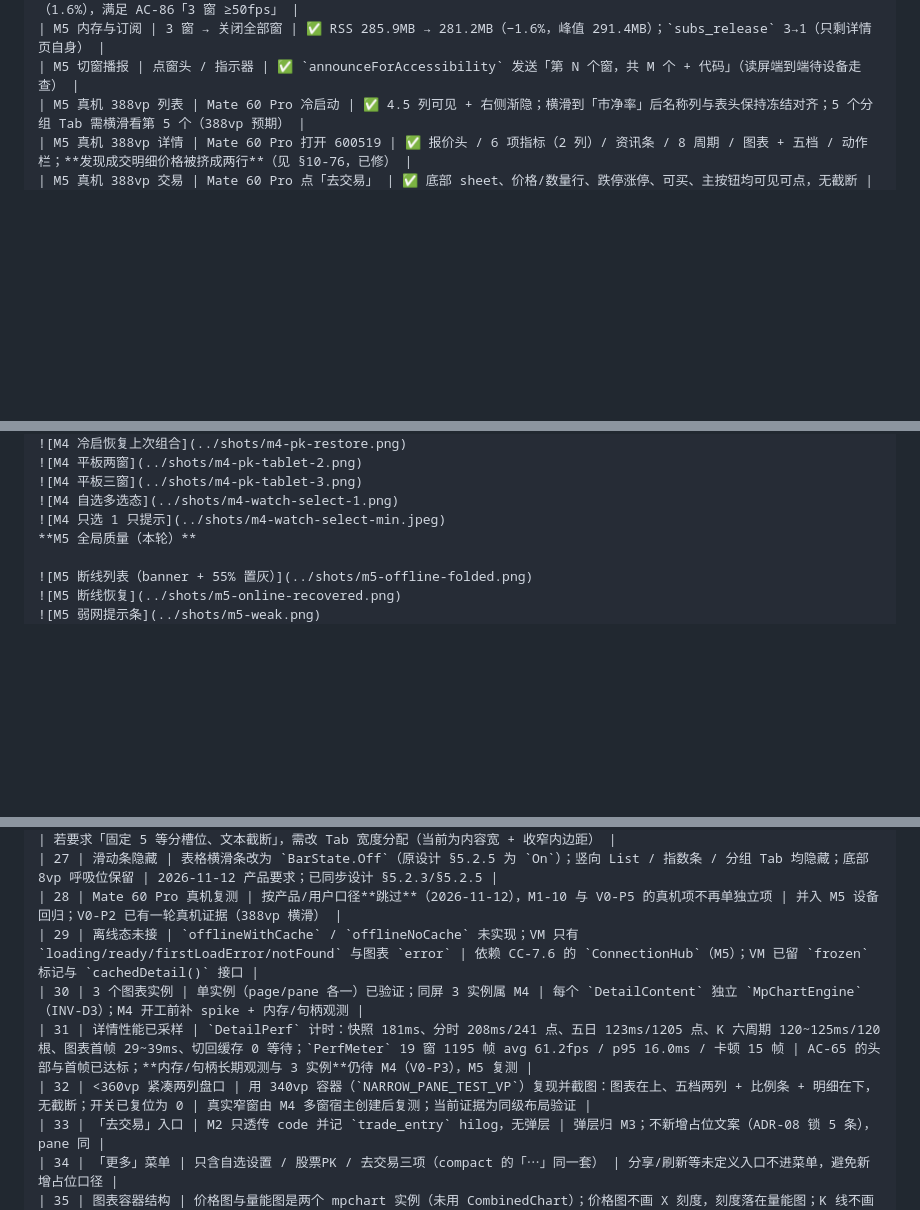
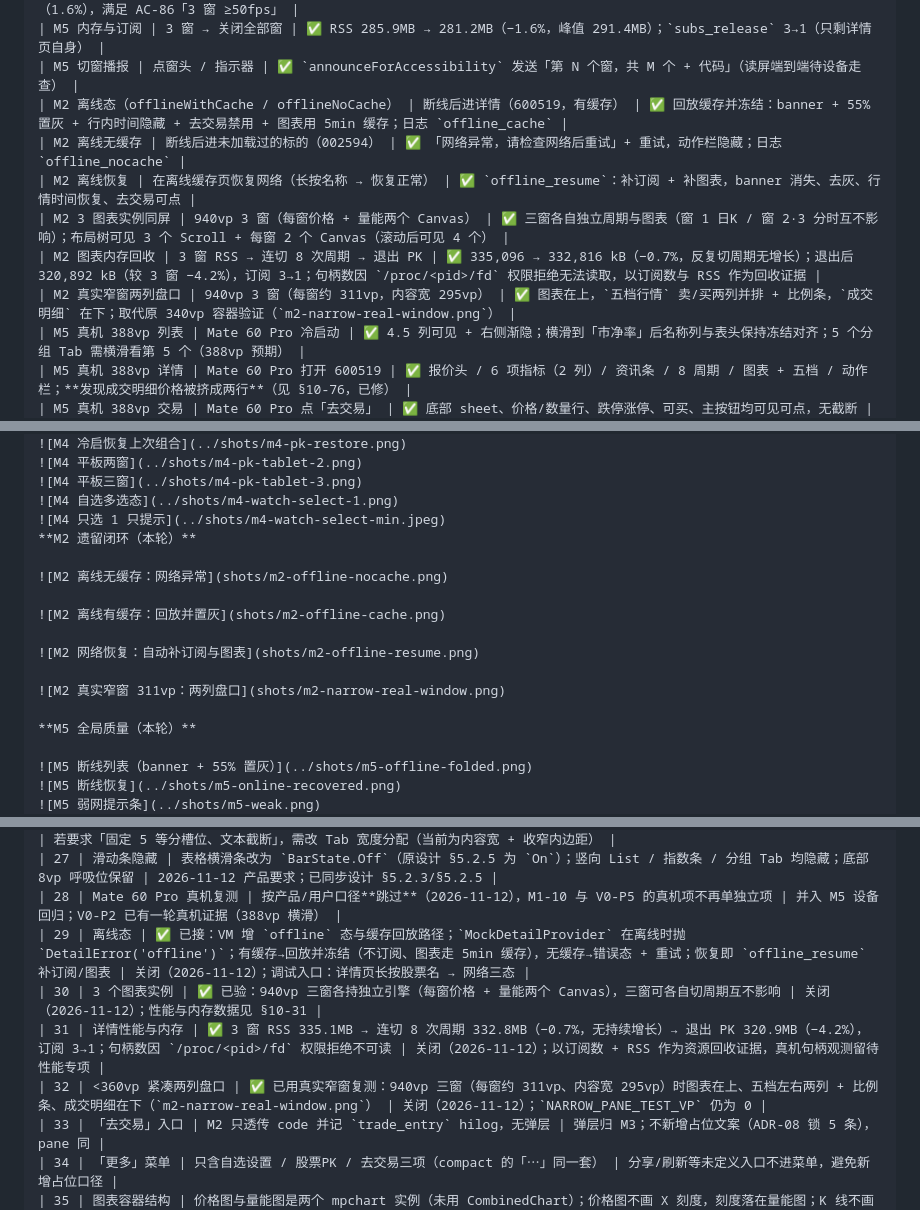
Before and after one commit to AndGirl/AI-hmos-Stock, a Markdown page: docs/进度文档.md, 3 parts joined by grey strips. Drawn GitHub-style; blank space fills up the shorter version.

```diff
--- a/docs/进度文档.md
+++ b/docs/进度文档.md
@@ -703,6 +703,12 @@ devecocli ui longclick --device "Pura X Max" 150 546     # 多窗：长按窗内
 | M5 3 窗性能 | 3 窗 + 1.45×，长按窗内股票名采样 | ✅ 16 窗 1015 帧 avg **60.8fps**、p95 16.0ms、jank 16 帧（1.6%），满足 AC-86「3 窗 ≥50fps」 |
 | M5 内存与订阅 | 3 窗 → 关闭全部窗 | ✅ RSS 285.9MB → 281.2MB（−1.6%，峰值 291.4MB）；`subs_release` 3→1（只剩详情页自身） |
 | M5 切窗播报 | 点窗头 / 指示器 | ✅ `announceForAccessibility` 发送「第 N 个窗，共 M 个 + 代码」（读屏端到端待设备走查） |
+| M2 离线态（offlineWithCache / offlineNoCache） | 断线后进详情（600519，有缓存） | ✅ 回放缓存并冻结：banner + 55% 置灰 + 行内时间隐藏 + 去交易禁用 + 图表用 5min 缓存；日志 `offline_cache` |
+| M2 离线无缓存 | 断线后进未加载过的标的（002594） | ✅ 「网络异常，请检查网络后重试」+ 重试，动作栏隐藏；日志 `offline_nocache` |
+| M2 离线恢复 | 在离线缓存页恢复网络（长按名称 → 恢复正常） | ✅ `offline_resume`：补订阅 + 补图表，banner 消失、去灰、行情时间恢复、去交易可点 |
+| M2 3 图表实例同屏 | 940vp 3 窗（每窗价格 + 量能两个 Canvas） | ✅ 三窗各自独立周期与图表（窗 1 日K / 窗 2·3 分时互不影响）；布局树可见 3 个 Scroll + 每窗 2 个 Canvas（滚动后可见 4 个） |
+| M2 图表内存回收 | 3 窗 RSS → 连切 8 次周期 → 退出 PK | ✅ 335,096 → 332,816 kB（−0.7%，反复切周期无增长）；退出后 320,892 kB（较 3 窗 −4.2%），订阅 3→1；句柄数因 `/proc/<pid>/fd` 权限拒绝无法读取，以订阅数与 RSS 作为回收证据 |
+| M2 真实窄窗两列盘口 | 940vp 3 窗（每窗约 311vp，内容宽 295vp） | ✅ 图表在上，`五档行情` 卖/买两列并排 + 比例条，`成交明细` 在下；取代原 340vp 容器验证（`m2-narrow-real-window.png`） |
 | M5 真机 388vp 列表 | Mate 60 Pro 冷启动 | ✅ 4.5 列可见 + 右侧渐隐；横滑到「市净率」后名称列与表头保持冻结对齐；5 个分组 Tab 需横滑看第 5 个（388vp 预期） |
 | M5 真机 388vp 详情 | Mate 60 Pro 打开 600519 | ✅ 报价头 / 6 项指标（2 列）/ 资讯条 / 8 周期 / 图表 + 五档 / 动作栏；**发现成交明细价格被挤成两行**（见 §10-76，已修） |
 | M5 真机 388vp 交易 | Mate 60 Pro 点「去交易」 | ✅ 底部 sheet、价格/数量行、跌停涨停、可买、主按钮均可见可点，无截断 |
@@ -839,6 +845,16 @@ devecocli ui longclick --device "Pura X Max" 150 546     # 多窗：长按窗内
 ![M4 平板三窗](../shots/m4-pk-tablet-3.png)
 ![M4 自选多选态](../shots/m4-watch-select-1.png)
 ![M4 只选 1 只提示](../shots/m4-watch-select-min.jpeg)
+**M2 遗留闭环（本轮）**
+
+![M2 离线无缓存：网络异常](shots/m2-offline-nocache.png)
+
+![M2 离线有缓存：回放并置灰](shots/m2-offline-cache.png)
+
+![M2 网络恢复：自动补订阅与图表](shots/m2-offline-resume.png)
+
+![M2 真实窄窗 311vp：两列盘口](shots/m2-narrow-real-window.png)
+
 **M5 全局质量（本轮）**
 
 ![M5 断线列表（banner + 55% 置灰）](../shots/m5-offline-folded.png)
@@ -939,10 +955,10 @@ devecocli ui longclick --device "Pura X Max" 150 546     # 多窗：长按窗内
 | 26 | 分组数量上限 | 「最多展示 5 个」实现为分组数量上限 + 超出横向滑动；Mock 增加到 5 组（新增「科创板」系统组，688 开头） | 若要求「固定 5 等分槽位、文本截断」，需改 Tab 宽度分配（当前为内容宽 + 收窄内边距） |
 | 27 | 滑动条隐藏 | 表格横滑条改为 `BarState.Off`（原设计 §5.2.5 为 `On`）；竖向 List / 指数条 / 分组 Tab 均隐藏；底部 8vp 呼吸位保留 | 2026-11-12 产品要求；已同步设计 §5.2.3/§5.2.5 |
 | 28 | Mate 60 Pro 真机复测 | 按产品/用户口径**跳过**（2026-11-12），M1-10 与 V0-P5 的真机项不再单独立项 | 并入 M5 设备回归；V0-P2 已有一轮真机证据（388vp 横滑） |
-| 29 | 离线态未接 | `offlineWithCache` / `offlineNoCache` 未实现；VM 只有 `loading/ready/firstLoadError/notFound` 与图表 `error` | 依赖 CC-7.6 的 `ConnectionHub`（M5）；VM 已留 `frozen` 标记与 `cachedDetail()` 接口 |
-| 30 | 3 个图表实例 | 单实例（page/pane 各一）已验证；同屏 3 实例属 M4 | 每个 `DetailContent` 独立 `MpChartEngine`（INV-D3）；M4 开工前补 spike + 内存/句柄观测 |
-| 31 | 详情性能已采样 | `DetailPerf` 计时：快照 181ms、分时 208ms/241 点、五日 123ms/1205 点、K 六周期 120~125ms/120 根、图表首帧 29~39ms、切回缓存 0 等待；`PerfMeter` 19 窗 1195 帧 avg 61.2fps / p95 16.0ms / 卡顿 15 帧 | AC-65 的头部与首帧已达标；**内存/句柄长期观测与 3 实例**仍待 M4（V0-P3），M5 复测 |
-| 32 | <360vp 紧凑两列盘口 | 用 340vp 容器（`NARROW_PANE_TEST_VP`）复现并截图：图表在上、五档两列 + 比例条 + 明细在下，无截断；开关已复位为 0 | 真实窄窗由 M4 多窗宿主创建后复测；当前证据为同级布局验证 |
+| 29 | 离线态 | ✅ 已接：VM 增 `offline` 态与缓存回放路径；`MockDetailProvider` 在离线时抛 `DetailError('offline')`；有缓存→回放并冻结（不订阅、图表走 5min 缓存），无缓存→错误态 + 重试；恢复即 `offline_resume` 补订阅/图表 | 关闭（2026-11-12）；调试入口：详情页长按股票名 → 网络三态 |
+| 30 | 3 个图表实例 | ✅ 已验：940vp 三窗各持独立引擎（每窗价格 + 量能两个 Canvas），三窗可各自切周期互不影响 | 关闭（2026-11-12）；性能与内存数据见 §10-31 |
+| 31 | 详情性能与内存 | ✅ 3 窗 RSS 335.1MB → 连切 8 次周期 332.8MB（−0.7%，无持续增长）→ 退出 PK 320.9MB（−4.2%），订阅 3→1；句柄数因 `/proc/<pid>/fd` 权限拒绝不可读 | 关闭（2026-11-12）；以订阅数 + RSS 作为资源回收证据，真机句柄观测留待性能专项 |
+| 32 | <360vp 紧凑两列盘口 | ✅ 已用真实窄窗复测：940vp 三窗（每窗约 311vp、内容宽 295vp）时图表在上、五档左右两列 + 比例条、成交明细在下（`m2-narrow-real-window.png`） | 关闭（2026-11-12）；`NARROW_PANE_TEST_VP` 仍为 0 |
 | 33 | 「去交易」入口 | M2 只透传 code 并记 `trade_entry` hilog，无弹层 | 弹层归 M3；不新增占位文案（ADR-08 锁 5 条），pane 同 |
 | 34 | 「更多」菜单 | 只含自选设置 / 股票PK / 去交易三项（compact 的「⋯」同一套） | 分享/刷新等未定义入口不进菜单，避免新增占位口径 |
 | 35 | 图表容器结构 | 价格图与量能图是两个 mpchart 实例（未用 CombinedChart）；价格图不画 X 刻度，刻度落在量能图；K 线不画昨收基准线 | 降低多 dataSet 复杂度；量能图关闭触控，缩放/长按只作用于价格图 |
```
Also changed, not shown: other parts of docs/进度文档.md (+9 -8 lines), shots/m2-narrow-real-window.png (added), shots/m2-offline-cache.png (added), shots/m2-offline-nocache.png (added), shots/m2-offline-resume.png (added), 5 other files.
